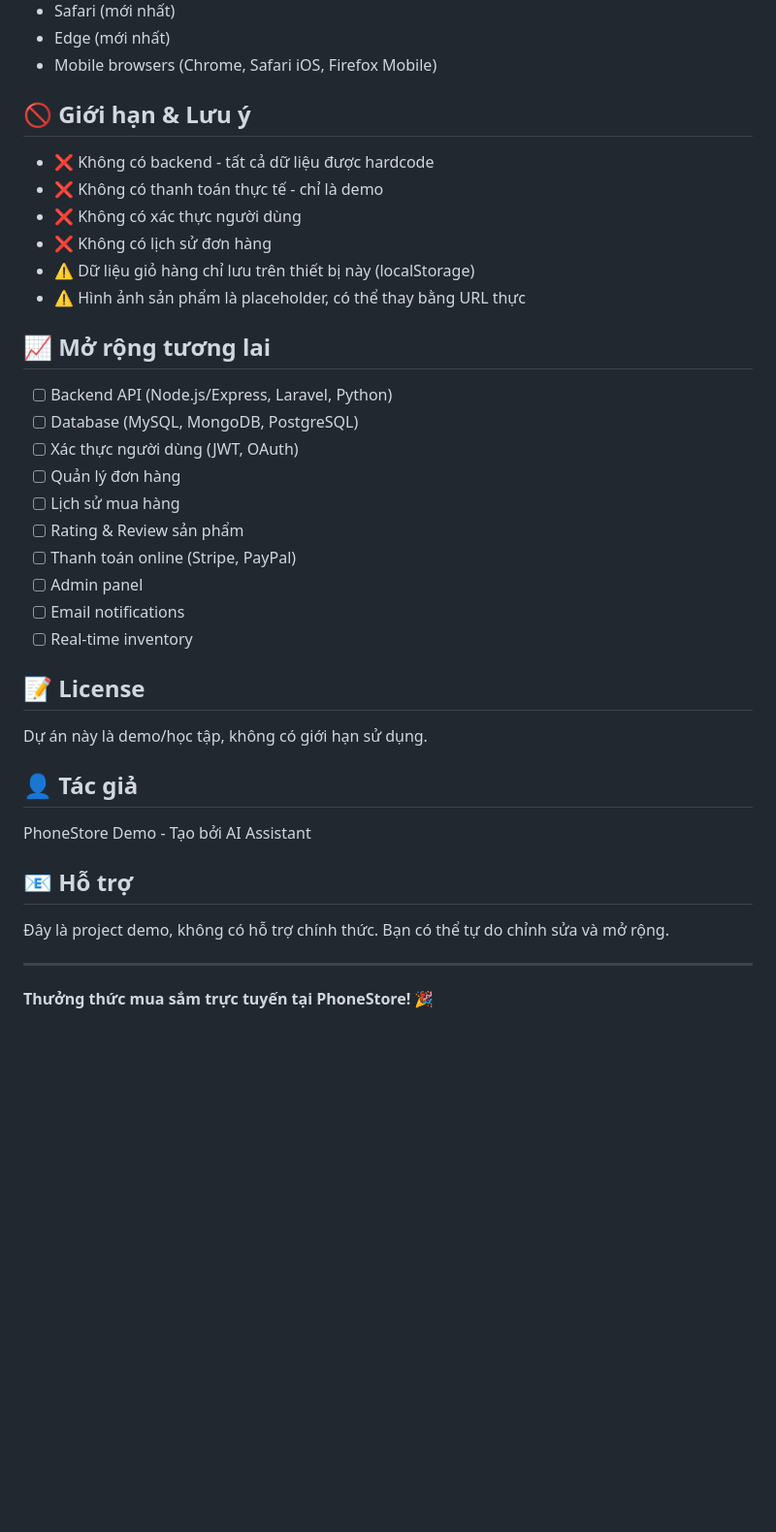
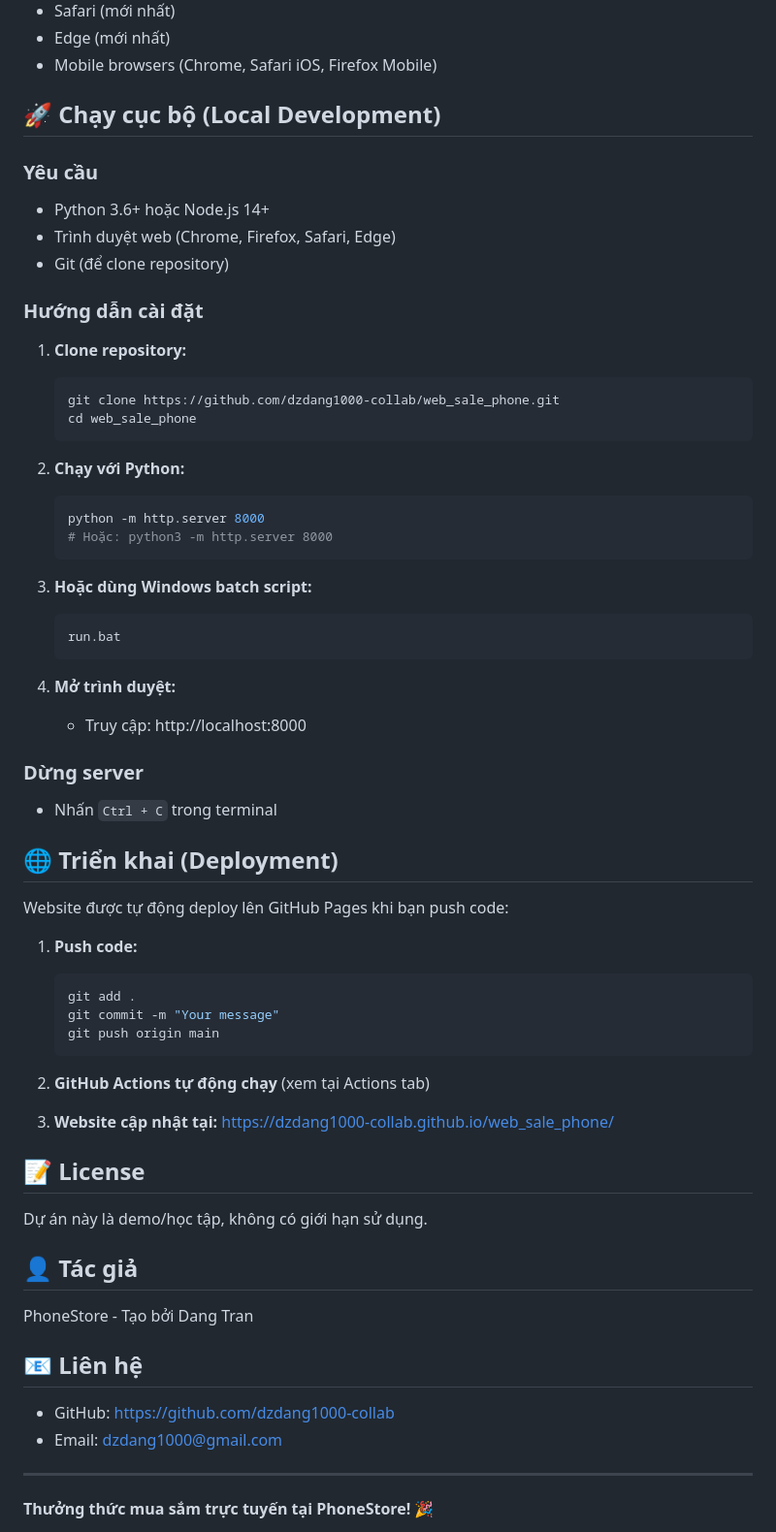
Before and after one commit to dzdang1000-collab/web_sale_phone, a Markdown page: README.md, the part around one of its changes. Shown at 97% size. Rendered like a GitHub page; blank space fills up the shorter version.

Commit message:
Update README with live website link and GitHub Pages deployment info

````diff
--- a/README.md
+++ b/README.md
@@ -131,34 +179,61 @@ Mỗi sản phẩm có các thông tin sau:
 - Edge (mới nhất)
 - Mobile browsers (Chrome, Safari iOS, Firefox Mobile)
 
-## 🚫 Giới hạn & Lưu ý
-- ❌ Không có backend - tất cả dữ liệu được hardcode
-- ❌ Không có thanh toán thực tế - chỉ là demo
-- ❌ Không có xác thực người dùng
-- ❌ Không có lịch sử đơn hàng
-- ⚠️ Dữ liệu giỏ hàng chỉ lưu trên thiết bị này (localStorage)
-- ⚠️ Hình ảnh sản phẩm là placeholder, có thể thay bằng URL thực
+## 🚀 Chạy cục bộ (Local Development)
 
-## 📈 Mở rộng tương lai
-- [ ] Backend API (Node.js/Express, Laravel, Python)
-- [ ] Database (MySQL, MongoDB, PostgreSQL)
-- [ ] Xác thực người dùng (JWT, OAuth)
-- [ ] Quản lý đơn hàng
-- [ ] Lịch sử mua hàng
-- [ ] Rating & Review sản phẩm
-- [ ] Thanh toán online (Stripe, PayPal)
-- [ ] Admin panel
-- [ ] Email notifications
-- [ ] Real-time inventory
+### Yêu cầu
+- Python 3.6+ hoặc Node.js 14+
+- Trình duyệt web (Chrome, Firefox, Safari, Edge)
+- Git (để clone repository)
+
+### Hướng dẫn cài đặt
+1. **Clone repository:**
+   ```bash
+   git clone https://github.com/dzdang1000-collab/web_sale_phone.git
+   cd web_sale_phone
+   ```
+
+2. **Chạy với Python:**
+   ```bash
+   python -m http.server 8000
+   # Hoặc: python3 -m http.server 8000
+   ```
+
+3. **Hoặc dùng Windows batch script:**
+   ```bash
+   run.bat
+   ```
+
+4. **Mở trình duyệt:**
+   - Truy cập: http://localhost:8000
+
+### Dừng server
+- Nhấn `Ctrl + C` trong terminal
+
+## 🌐 Triển khai (Deployment)
+
+Website được tự động deploy lên GitHub Pages khi bạn push code:
+
+1. **Push code:**
+   ```bash
+   git add .
+   git commit -m "Your message"
+   git push origin main
+   ```
+
+2. **GitHub Actions tự động chạy** (xem tại Actions tab)
+
+3. **Website cập nhật tại:** https://dzdang1000-collab.github.io/web_sale_phone/
 
 ## 📝 License
 Dự án này là demo/học tập, không có giới hạn sử dụng.
 
 ## 👤 Tác giả
-PhoneStore Demo - Tạo bởi AI Assistant
+PhoneStore - Tạo bởi Dang Tran
 
-## 📧 Hỗ trợ
-Đây là project demo, không có hỗ trợ chính thức. Bạn có thể tự do chỉnh sửa và mở rộng.
+## 📧 Liên hệ
+- GitHub: https://github.com/dzdang1000-collab
+- Email: dzdang1000@gmail.com
 
 ---
 
````
Also changed, not shown: other parts of README.md (+90 -40 lines).
